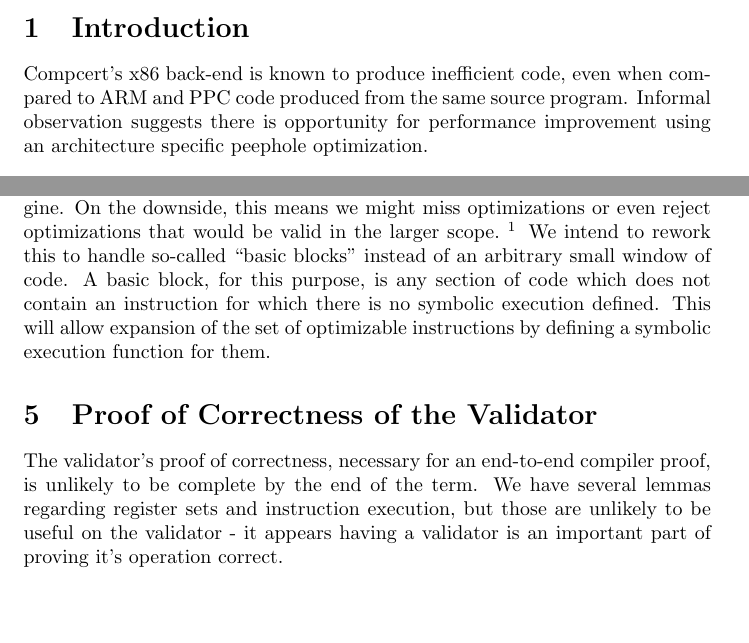
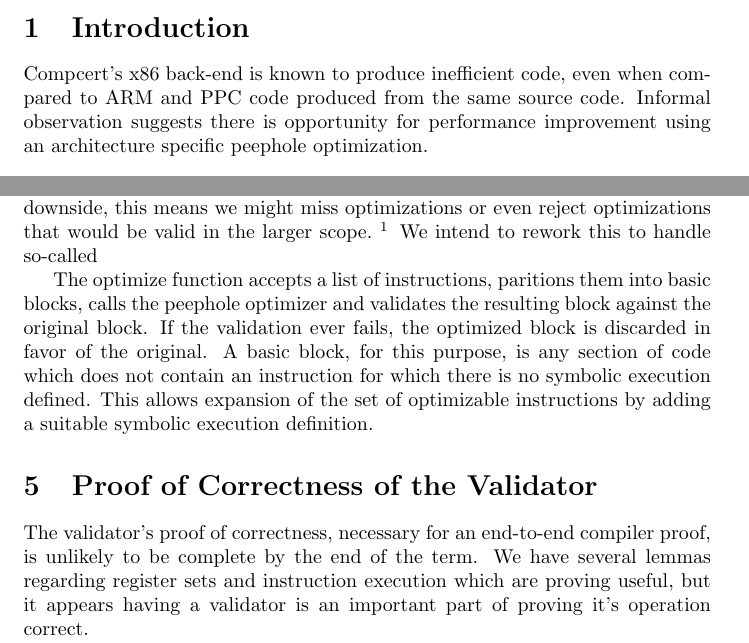
Before and after one commit to TomMD/CompCert-Peep-hole-Optimizer, a LaTeX document (status/status.tex): two parts of pages 1 and 2 of 3, joined at a grey line, cut so that both start at the same text, the shorter picture padded with empty space. Compiled offline with pdfLaTeX.

Commit message:
Improve the status, make it consistent with recent developments.

```diff
--- a/status/status.tex
+++ b/status/status.tex
@@ -10,7 +10,7 @@
 
 Compcert's x86 back-end is known to produce inefficient code, even
 when compared to ARM and PPC code produced from the same source
-program.  Informal observation suggests there is opportunity for
+code.  Informal observation suggests there is opportunity for
 performance improvement using an architecture specific peephole
 optimization.
 
@@ -64,20 +64,23 @@ means we might miss optimizations or even reject optimizations that
 would be valid in the larger scope.~\footnote{For example, weakening
   {\tt mul} to {\tt shl} isn't always valid due to the x86 flags, but
   it might be if the flags are adjusted by future instructions prior
-  to use.} We intend to rework this to handle so-called ``basic
-blocks'' instead of an arbitrary small window of code. A basic block,
-for this purpose, is any section of code which does not contain
-an instruction for which there is no symbolic execution defined. This
-will allow expansion of the set of optimizable instructions by
-defining a symbolic execution function for them.
+  to use.} We intend to rework this to handle so-called
+
+The optimize function accepts a list of instructions, paritions them
+into basic blocks, calls the peephole optimizer and validates the
+resulting block against the original block.  If the validation ever
+fails, the optimized block is discarded in favor of the original.  A
+basic block, for this purpose, is any section of code which does not
+contain an instruction for which there is no symbolic execution
+defined. This allows expansion of the set of optimizable instructions
+by adding a suitable symbolic execution definition.
 
 \section{Proof of Correctness of the Validator}
 The validator's proof of correctness, necessary for an end-to-end
 compiler proof, is unlikely to be complete by the end of the term.  We
-have several lemmas regarding register sets and instruction execution,
-but those are unlikely to be useful on the validator - it appears
-having a validator is an important part of proving it's operation
-correct.
+have several lemmas regarding register sets and instruction execution
+which are proving useful, but it appears having a validator is an
+important part of proving it's operation correct.
 
 To aid the CompCert end-to-end proof, we have an admitted Lemma
 similar to those for other stages (where {\tt tprog} is the
```
